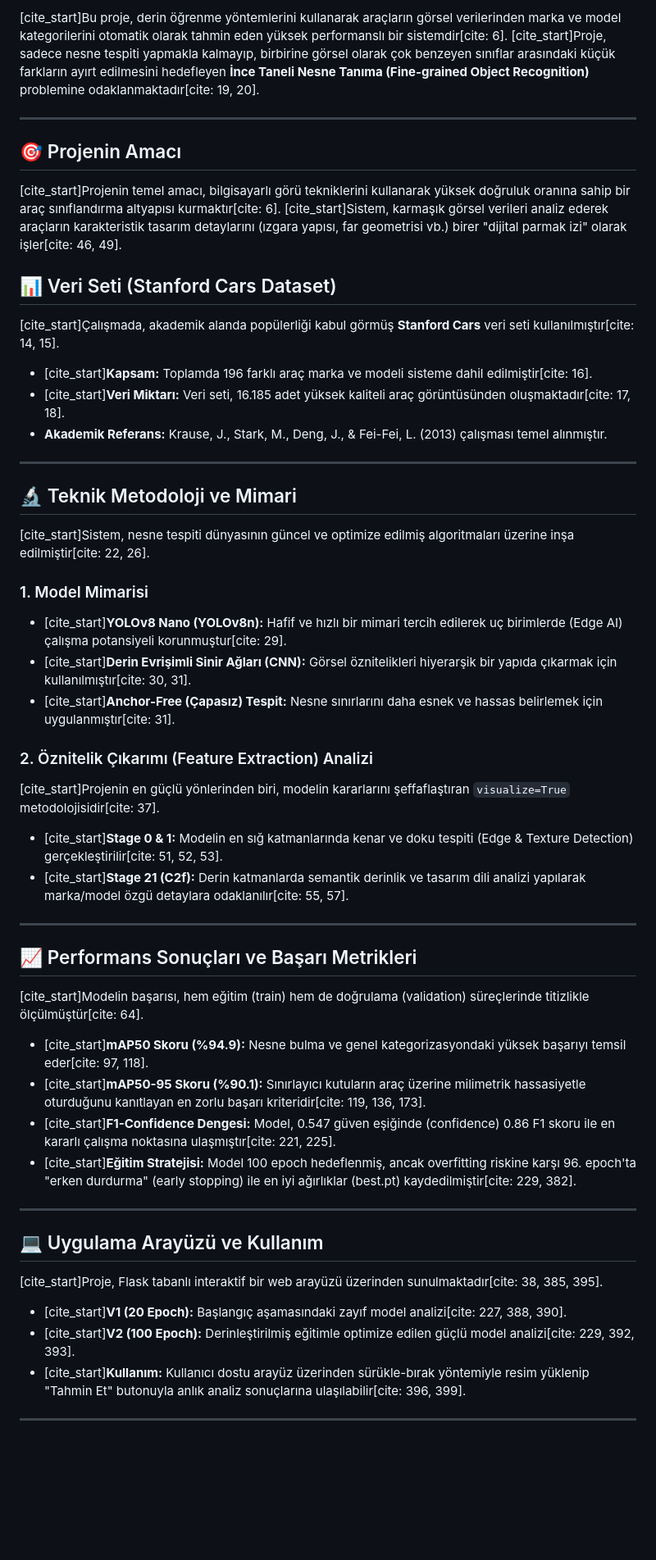
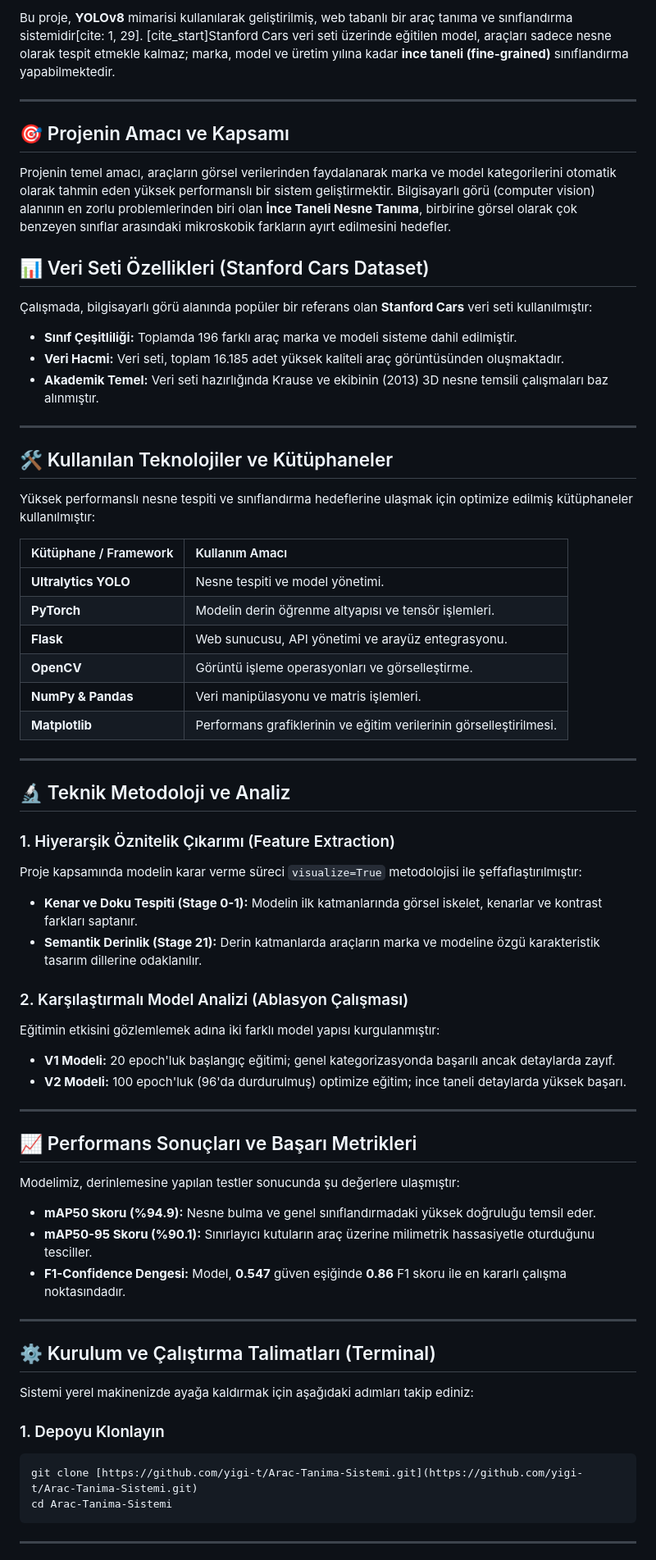
Before and after one commit to yigi-t/Arac-Tanima-Sistemi, a Markdown page: README.md, the part around one of its changes. Shown at 82% size. GitHub-like rendering; blank space fills up the shorter version.

Commit message:
Revise README for project overview and setup
Updated the README to reflect project details, objectives, dataset features, methodology, performance metrics, and setup instructions.

````diff
--- a/README.md
+++ b/README.md
@@ -6,53 +7,67 @@
 
-[cite_start]Bu proje, derin öğrenme yöntemlerini kullanarak araçların görsel verilerinden marka ve model kategorilerini otomatik olarak tahmin eden yüksek performanslı bir sistemdir[cite: 6]. [cite_start]Proje, sadece nesne tespiti yapmakla kalmayıp, birbirine görsel olarak çok benzeyen sınıflar arasındaki küçük farkların ayırt edilmesini hedefleyen **İnce Taneli Nesne Tanıma (Fine-grained Object Recognition)** problemine odaklanmaktadır[cite: 19, 20].
+Bu proje, **YOLOv8** mimarisi kullanılarak geliştirilmiş, web tabanlı bir araç tanıma ve sınıflandırma sistemidir[cite: 1, 29]. [cite_start]Stanford Cars veri seti üzerinde eğitilen model, araçları sadece nesne olarak tespit etmekle kalmaz; marka, model ve üretim yılına kadar **ince taneli (fine-grained)** sınıflandırma yapabilmektedir.
 
 ---
 
-## 🎯 Projenin Amacı
+## 🎯 Projenin Amacı ve Kapsamı
 
-[cite_start]Projenin temel amacı, bilgisayarlı görü tekniklerini kullanarak yüksek doğruluk oranına sahip bir araç sınıflandırma altyapısı kurmaktır[cite: 6]. [cite_start]Sistem, karmaşık görsel verileri analiz ederek araçların karakteristik tasarım detaylarını (ızgara yapısı, far geometrisi vb.) birer "dijital parmak izi" olarak işler[cite: 46, 49].
+Projenin temel amacı, araçların görsel verilerinden faydalanarak marka ve model kategorilerini otomatik olarak tahmin eden yüksek performanslı bir sistem geliştirmektir. Bilgisayarlı görü (computer vision) alanının en zorlu problemlerinden biri olan **İnce Taneli Nesne Tanıma**, birbirine görsel olarak çok benzeyen sınıflar arasındaki mikroskobik farkların ayırt edilmesini hedefler.
 
-## 📊 Veri Seti (Stanford Cars Dataset)
+## 📊 Veri Seti Özellikleri (Stanford Cars Dataset)
 
-[cite_start]Çalışmada, akademik alanda popülerliği kabul görmüş **Stanford Cars** veri seti kullanılmıştır[cite: 14, 15].
-* [cite_start]**Kapsam:** Toplamda 196 farklı araç marka ve modeli sisteme dahil edilmiştir[cite: 16].
-* [cite_start]**Veri Miktarı:** Veri seti, 16.185 adet yüksek kaliteli araç görüntüsünden oluşmaktadır[cite: 17, 18].
-* **Akademik Referans:** Krause, J., Stark, M., Deng, J., & Fei-Fei, L. (2013) çalışması temel alınmıştır.
+Çalışmada, bilgisayarlı görü alanında popüler bir referans olan **Stanford Cars** veri seti kullanılmıştır:
+* **Sınıf Çeşitliliği:** Toplamda 196 farklı araç marka ve modeli sisteme dahil edilmiştir.
+* **Veri Hacmi:** Veri seti, toplam 16.185 adet yüksek kaliteli araç görüntüsünden oluşmaktadır.
+* **Akademik Temel:** Veri seti hazırlığında Krause ve ekibinin (2013) 3D nesne temsili çalışmaları baz alınmıştır.
 
 ---
 
-## 🔬 Teknik Metodoloji ve Mimari
+## 🛠️ Kullanılan Teknolojiler ve Kütüphaneler
 
-[cite_start]Sistem, nesne tespiti dünyasının güncel ve optimize edilmiş algoritmaları üzerine inşa edilmiştir[cite: 22, 26].
+Yüksek performanslı nesne tespiti ve sınıflandırma hedeflerine ulaşmak için optimize edilmiş kütüphaneler kullanılmıştır:
 
-### 1. Model Mimarisi
-* [cite_start]**YOLOv8 Nano (YOLOv8n):** Hafif ve hızlı bir mimari tercih edilerek uç birimlerde (Edge AI) çalışma potansiyeli korunmuştur[cite: 29].
-* [cite_start]**Derin Evrişimli Sinir Ağları (CNN):** Görsel öznitelikleri hiyerarşik bir yapıda çıkarmak için kullanılmıştır[cite: 30, 31].
-* [cite_start]**Anchor-Free (Çapasız) Tespit:** Nesne sınırlarını daha esnek ve hassas belirlemek için uygulanmıştır[cite: 31].
+| Kütüphane / Framework | Kullanım Amacı |
+| :--- | :--- |
+| **Ultralytics YOLO** | Nesne tespiti ve model yönetimi. |
+| **PyTorch** | Modelin derin öğrenme altyapısı ve tensör işlemleri. |
+| **Flask** | Web sunucusu, API yönetimi ve arayüz entegrasyonu. |
+| **OpenCV** | Görüntü işleme operasyonları ve görselleştirme. |
+| **NumPy & Pandas** | Veri manipülasyonu ve matris işlemleri. |
+| **Matplotlib** | Performans grafiklerinin ve eğitim verilerinin görselleştirilmesi. |
 
-### 2. Öznitelik Çıkarımı (Feature Extraction) Analizi
-[cite_start]Projenin en güçlü yönlerinden biri, modelin kararlarını şeffaflaştıran `visualize=True` metodolojisidir[cite: 37].
-* [cite_start]**Stage 0 & 1:** Modelin en sığ katmanlarında kenar ve doku tespiti (Edge & Texture Detection) gerçekleştirilir[cite: 51, 52, 53].
-* [cite_start]**Stage 21 (C2f):** Derin katmanlarda semantik derinlik ve tasarım dili analizi yapılarak marka/model özgü detaylara odaklanılır[cite: 55, 57].
+---
+
+## 🔬 Teknik Metodoloji ve Analiz
+
+### 1. Hiyerarşik Öznitelik Çıkarımı (Feature Extraction)
+Proje kapsamında modelin karar verme süreci `visualize=True` metodolojisi ile şeffaflaştırılmıştır:
+* **Kenar ve Doku Tespiti (Stage 0-1):** Modelin ilk katmanlarında görsel iskelet, kenarlar ve kontrast farkları saptanır.
+* **Semantik Derinlik (Stage 21):** Derin katmanlarda araçların marka ve modeline özgü karakteristik tasarım dillerine odaklanılır.
+
+### 2. Karşılaştırmalı Model Analizi (Ablasyon Çalışması)
+Eğitimin etkisini gözlemlemek adına iki farklı model yapısı kurgulanmıştır:
+* **V1 Modeli:** 20 epoch'luk başlangıç eğitimi; genel kategorizasyonda başarılı ancak detaylarda zayıf.
+* **V2 Modeli:** 100 epoch'luk (96'da durdurulmuş) optimize eğitim; ince taneli detaylarda yüksek başarı.
 
 ---
 
 ## 📈 Performans Sonuçları ve Başarı Metrikleri
 
-[cite_start]Modelin başarısı, hem eğitim (train) hem de doğrulama (validation) süreçlerinde titizlikle ölçülmüştür[cite: 64].
-
-* [cite_start]**mAP50 Skoru (%94.9):** Nesne bulma ve genel kategorizasyondaki yüksek başarıyı temsil eder[cite: 97, 118].
-* [cite_start]**mAP50-95 Skoru (%90.1):** Sınırlayıcı kutuların araç üzerine milimetrik hassasiyetle oturduğunu kanıtlayan en zorlu başarı kriteridir[cite: 119, 136, 173].
-* [cite_start]**F1-Confidence Dengesi:** Model, 0.547 güven eşiğinde (confidence) 0.86 F1 skoru ile en kararlı çalışma noktasına ulaşmıştır[cite: 221, 225].
-* [cite_start]**Eğitim Stratejisi:** Model 100 epoch hedeflenmiş, ancak overfitting riskine karşı 96. epoch'ta "erken durdurma" (early stopping) ile en iyi ağırlıklar (best.pt) kaydedilmiştir[cite: 229, 382].
+Modelimiz, derinlemesine yapılan testler sonucunda şu değerlere ulaşmıştır:
+* **mAP50 Skoru (%94.9):** Nesne bulma ve genel sınıflandırmadaki yüksek doğruluğu temsil eder.
+* **mAP50-95 Skoru (%90.1):** Sınırlayıcı kutuların araç üzerine milimetrik hassasiyetle oturduğunu tesciller.
+* **F1-Confidence Dengesi:** Model, **0.547** güven eşiğinde **0.86** F1 skoru ile en kararlı çalışma noktasındadır.
 
 ---
 
-## 💻 Uygulama Arayüzü ve Kullanım
+## ⚙️ Kurulum ve Çalıştırma Talimatları (Terminal)
 
-[cite_start]Proje, Flask tabanlı interaktif bir web arayüzü üzerinden sunulmaktadır[cite: 38, 385, 395].
-* [cite_start]**V1 (20 Epoch):** Başlangıç aşamasındaki zayıf model analizi[cite: 227, 388, 390].
-* [cite_start]**V2 (100 Epoch):** Derinleştirilmiş eğitimle optimize edilen güçlü model analizi[cite: 229, 392, 393].
-* [cite_start]**Kullanım:** Kullanıcı dostu arayüz üzerinden sürükle-bırak yöntemiyle resim yüklenip "Tahmin Et" butonuyla anlık analiz sonuçlarına ulaşılabilir[cite: 396, 399].
+Sistemi yerel makinenizde ayağa kaldırmak için aşağıdaki adımları takip ediniz:
+
+### 1. Depoyu Klonlayın
+```bash
+git clone [https://github.com/yigi-t/Arac-Tanima-Sistemi.git](https://github.com/yigi-t/Arac-Tanima-Sistemi.git)
+cd Arac-Tanima-Sistemi
+```
 
 ---
````
Also changed, not shown: other parts of README.md (+20 -19 lines).
